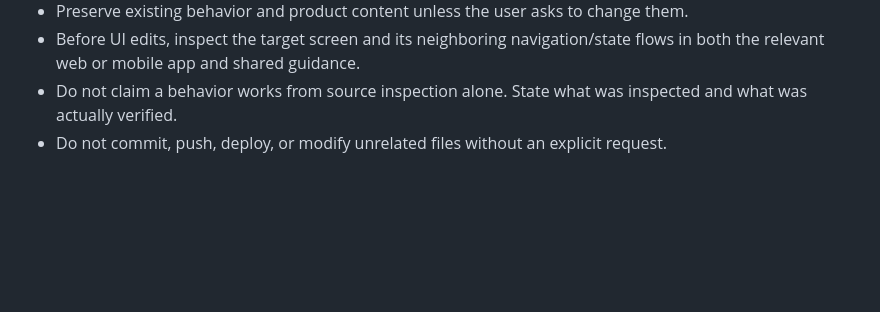
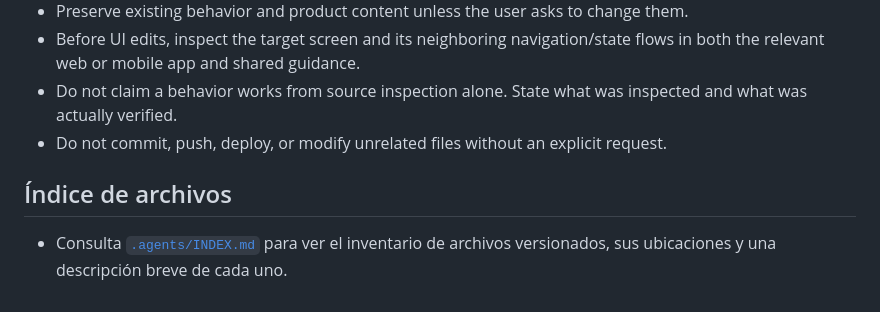
Before and after one commit to Orage-Agency/v0-boomer-ai, a Markdown page: AGENTS.md, the part around the change. GitHub-like rendering; blank space fills up the shorter version.

Commit message:
feat: Project indexed

```diff
--- a/AGENTS.md
+++ b/AGENTS.md
@@ -29,3 +29,7 @@ Boomer AI helps adults, especially people with limited experience using AI, lear
 - Before UI edits, inspect the target screen and its neighboring navigation/state flows in both the relevant web or mobile app and shared guidance.
 - Do not claim a behavior works from source inspection alone. State what was inspected and what was actually verified.
 - Do not commit, push, deploy, or modify unrelated files without an explicit request.
+
+## Índice de archivos
+
+- Consulta [`.agents/INDEX.md`](.agents/INDEX.md) para ver el inventario de archivos versionados, sus ubicaciones y una descripción breve de cada uno.
```
Also changed, not shown: .agents/INDEX.md (added, +249 -0 lines).
